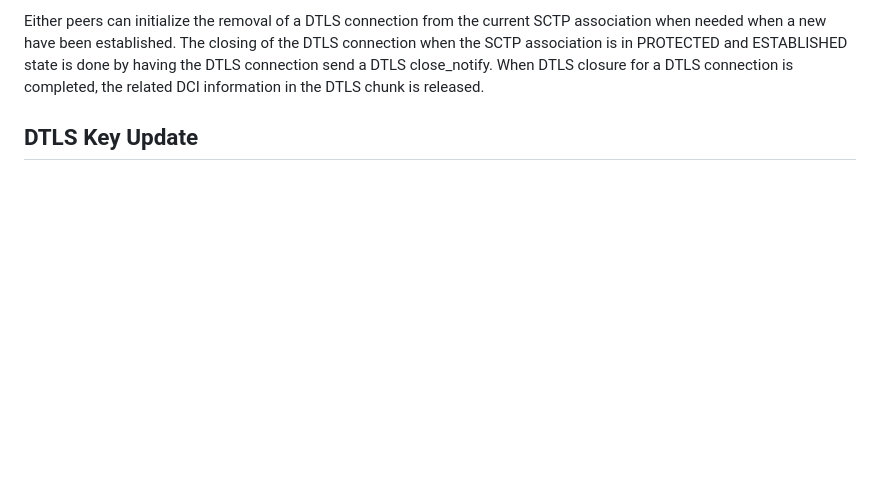
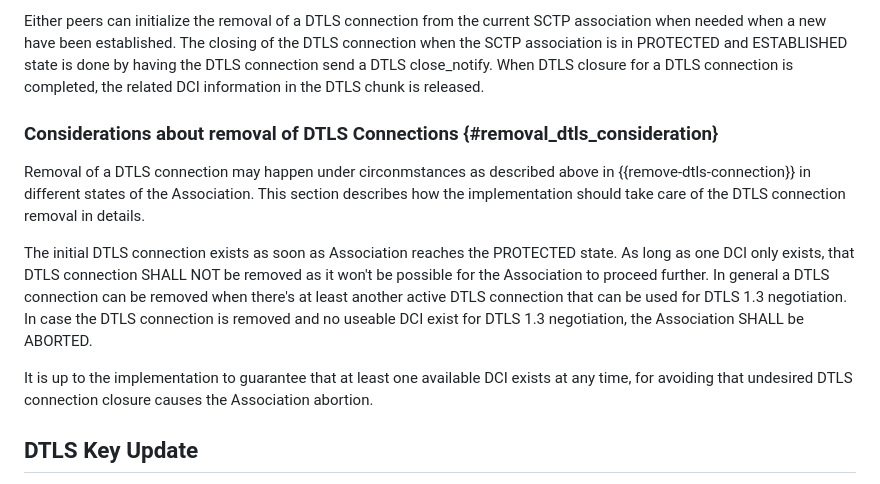
Before and after one commit to gloinul/draft-westerlund-tsvwg-sctp-dtls-handshake, a Markdown page: draft-westerlund-tsvwg-sctp-dtls-handshake.md, the part around the change. GitHub-like rendering; blank space fills up the shorter version.

Commit message:
Removal of DCI improved for issue #6

```diff
--- a/draft-westerlund-tsvwg-sctp-dtls-handshake.md
+++ b/draft-westerlund-tsvwg-sctp-dtls-handshake.md
@@ -687,6 +687,25 @@ PROTECTED and ESTABLISHED state is done by having the DTLS connection
 send a DTLS close_notify. When DTLS closure for a DTLS connection is
 completed, the related DCI information in the DTLS chunk is released.
 
+### Considerations about removal of DTLS Connections {#removal_dtls_consideration}
+
+Removal of a DTLS connection may happen under circonmstances as
+described above in {{remove-dtls-connection}} in different states
+of the Association. This section describes how the implementation
+should take care of the DTLS connection removal in details.
+
+The initial DTLS connection exists as soon as Association reaches
+the PROTECTED state. As long as one DCI only exists, that DTLS
+connection SHALL NOT be removed as it won't be possible for the
+Association to proceed further. In general a DTLS connection
+can be removed when there's at least another active DTLS connection
+that can be used for DTLS 1.3 negotiation. In case the DTLS connection
+is removed and no useable DCI exist for DTLS 1.3 negotiation,
+the Association SHALL be ABORTED.
+
+It is up to the implementation to guarantee that at least one
+available DCI exists at any time, for avoiding that undesired
+DTLS connection closure causes the Association abortion.
 
 ## DTLS Key Update
 
```
